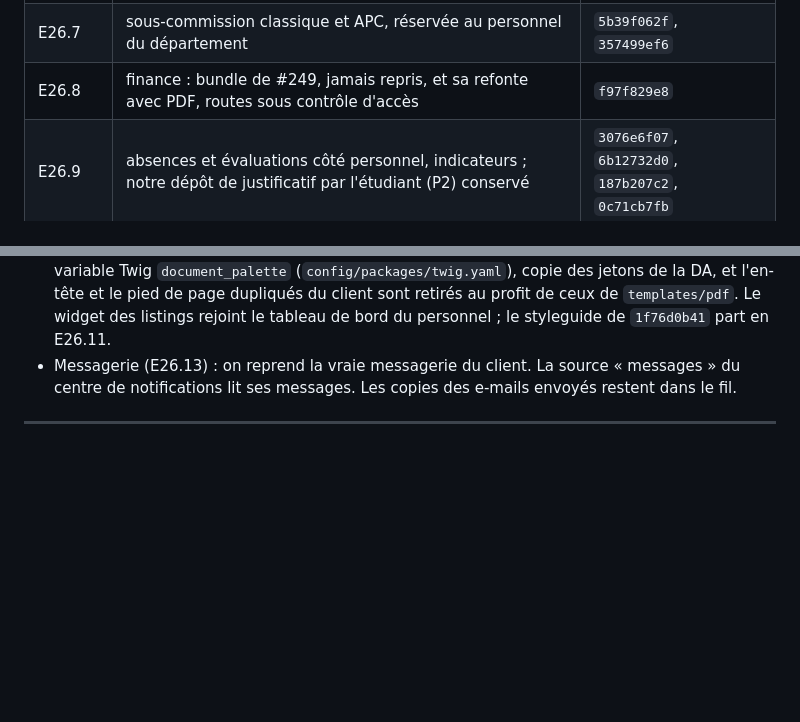
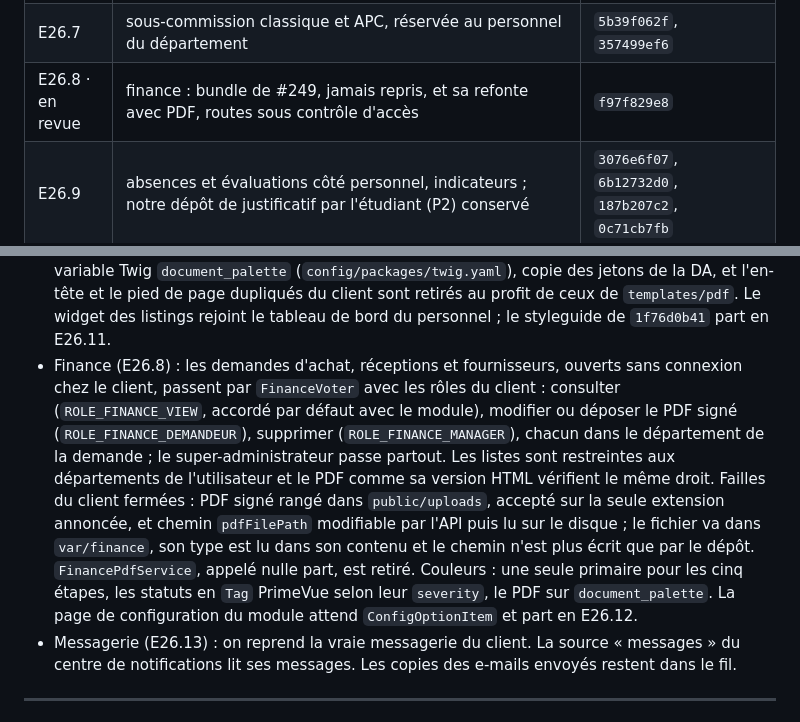
Before and after one commit to Dannebicque/wra505D_agence-2, a Markdown page: docs/03-backlog.md, 2 parts joined by grey strips. GitHub-like rendering; blank space fills up the shorter version.

Commit message:
docs(finance): record lot E26.8 decisions and schema update
Co-Authored-By: Claude Opus 5.5 <noreply@anthropic.com>

```diff
--- a/docs/03-backlog.md
+++ b/docs/03-backlog.md
@@ -564,7 +564,7 @@ généré.
 | E26.5 | stage : convention générée, saisie de l'étudiant, partie enseignant, filtres des périodes ; notre `StageVoter` (E24) conservé et appliqué au PDF et aux avenants | `62fb937a5`, `2b9433565`, `a13210c97`, `c973bdd55` |
 | E26.6 | questionnaire : exports, lien accessible, relances et historique, département ; routes réservées au personnel | `eb54915d9`, `f4d7dcf1e`, `159a2404e`, `8e4522f31` |
 | E26.7 | sous-commission classique et APC, réservée au personnel du département | `5b39f062f`, `357499ef6` |
-| E26.8 | finance : bundle de #249, jamais repris, et sa refonte avec PDF, routes sous contrôle d'accès | `f97f829e8` |
+| E26.8 · en revue | finance : bundle de #249, jamais repris, et sa refonte avec PDF, routes sous contrôle d'accès | `f97f829e8` |
 | E26.9 | absences et évaluations côté personnel, indicateurs ; notre dépôt de justificatif par l'étudiant (P2) conservé | `3076e6f07`, `6b12732d0`, `187b207c2`, `0c71cb7fb` |
 | E26.10 | widgets et tableaux de bord : accès aux widgets, widgets limités aux applications de l'utilisateur, tableau de bord des enseignements ; notre accueil étudiant (C18, C19) conservé | `11ff61d2e`, `688feada9`, `aa15909aa`, `7775e5908`, `6a4176191`, `0258d3783` |
 | E26.11 | interface transverse : composants et accessibilité, portail, badge d'application, année active, renommage `unitranet` en `intranet` dans le code, accès des étudiants aux applications (`9090dcd54`, couleurs par module à adapter) ; le nom affiché reste Unitranet, nos jetons de couleur remplacent leurs couleurs en dur | `b79a176b0`, `3a4887acf`, `dc0ee62d9`, `6acb7381b`, `4978af083`, `94e79a0e3`, `5d8af9973`, `9090dcd54` |
@@ -592,6 +592,18 @@ généré.
   Twig `document_palette` (`config/packages/twig.yaml`), copie des jetons de la DA, et l'en-tête et
   le pied de page dupliqués du client sont retirés au profit de ceux de `templates/pdf`. Le widget
   des listings rejoint le tableau de bord du personnel ; le styleguide de `1f76d0b41` part en E26.11.
+- Finance (E26.8) : les demandes d'achat, réceptions et fournisseurs, ouverts sans connexion chez
+  le client, passent par `FinanceVoter` avec les rôles du client : consulter (`ROLE_FINANCE_VIEW`,
+  accordé par défaut avec le module), modifier ou déposer le PDF signé (`ROLE_FINANCE_DEMANDEUR`),
+  supprimer (`ROLE_FINANCE_MANAGER`), chacun dans le département de la demande ; le
+  super-administrateur passe partout. Les listes sont restreintes aux départements de l'utilisateur
+  et le PDF comme sa version HTML vérifient le même droit. Failles du client fermées : PDF signé
+  rangé dans `public/uploads`, accepté sur la seule extension annoncée, et chemin `pdfFilePath`
+  modifiable par l'API puis lu sur le disque ; le fichier va dans `var/finance`, son type est lu
+  dans son contenu et le chemin n'est plus écrit que par le dépôt. `FinancePdfService`, appelé
+  nulle part, est retiré. Couleurs : une seule primaire pour les cinq étapes, les statuts en `Tag`
+  PrimeVue selon leur `severity`, le PDF sur `document_palette`. La page de configuration du module
+  attend `ConfigOptionItem` et part en E26.12.
 - Messagerie (E26.13) : on reprend la vraie messagerie du client. La source « messages » du
   centre de notifications lit ses messages. Les copies des e-mails envoyés restent dans le fil.
 
```
Also changed, not shown: docs/04-reprise.md (+4 -0 lines).
